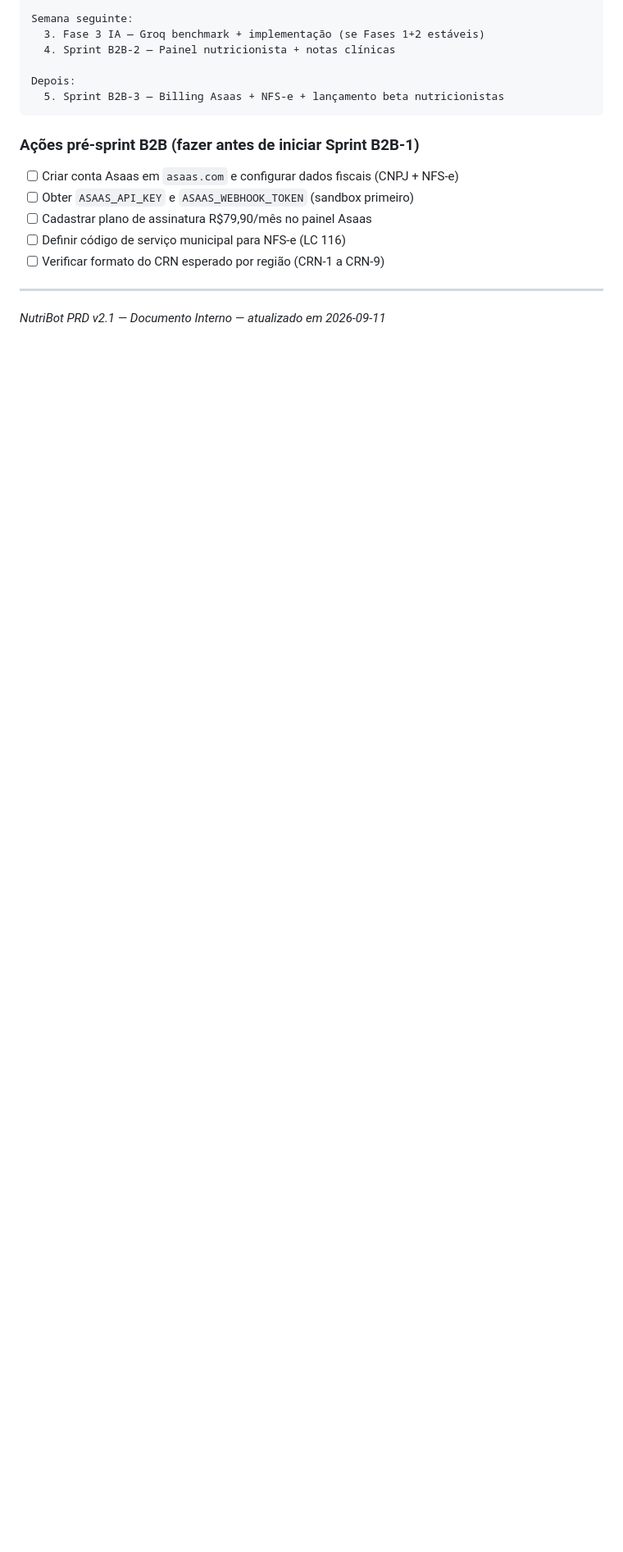
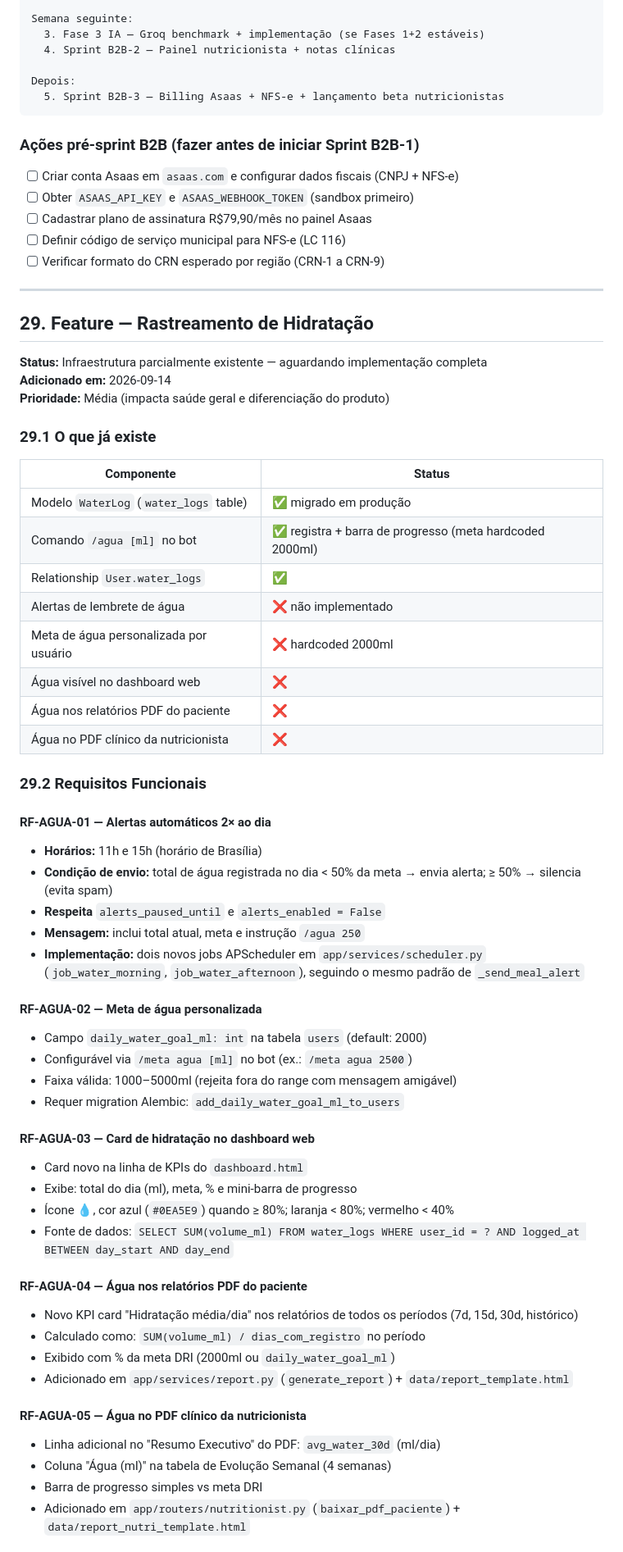
Before and after one commit to jaquelinesfernandes/Nutri_Bot, a Markdown page: docs/NutriBot_PRD_v2.1.md, the part around one of its changes. Shown at 82% size. Drawn GitHub-style; blank space fills up the shorter version.

```diff
--- a/docs/NutriBot_PRD_v2.1.md
+++ b/docs/NutriBot_PRD_v2.1.md
@@ -1765,4 +1765,55 @@ Depois:
 
 ---
 
-*NutriBot PRD v2.1 — Documento Interno — atualizado em 2026-09-11*
+## 29. Feature — Rastreamento de Hidratação
+
+**Status:** Infraestrutura parcialmente existente — aguardando implementação completa
+**Adicionado em:** 2026-09-14
+**Prioridade:** Média (impacta saúde geral e diferenciação do produto)
+
+### 29.1 O que já existe
+
+| Componente | Status |
+|---|---|
+| Modelo `WaterLog` (`water_logs` table) | ✅ migrado em produção |
+| Comando `/agua [ml]` no bot | ✅ registra + barra de progresso (meta hardcoded 2000ml) |
+| Relationship `User.water_logs` | ✅ |
+| Alertas de lembrete de água | ❌ não implementado |
+| Meta de água personalizada por usuário | ❌ hardcoded 2000ml |
+| Água visível no dashboard web | ❌ |
+| Água nos relatórios PDF do paciente | ❌ |
+| Água no PDF clínico da nutricionista | ❌ |
+
+### 29.2 Requisitos Funcionais
+
+#### RF-AGUA-01 — Alertas automáticos 2× ao dia
+- **Horários:** 11h e 15h (horário de Brasília)
+- **Condição de envio:** total de água registrada no dia < 50% da meta → envia alerta; ≥ 50% → silencia (evita spam)
+- **Respeita** `alerts_paused_until` e `alerts_enabled = False`
+- **Mensagem:** inclui total atual, meta e instrução `/agua 250`
+- **Implementação:** dois novos jobs APScheduler em `app/services/scheduler.py` (`job_water_morning`, `job_water_afternoon`), seguindo o mesmo padrão de `_send_meal_alert`
+
+#### RF-AGUA-02 — Meta de água personalizada
+- Campo `daily_water_goal_ml: int` na tabela `users` (default: 2000)
+- Configurável via `/meta agua [ml]` no bot (ex.: `/meta agua 2500`)
+- Faixa válida: 1000–5000ml (rejeita fora do range com mensagem amigável)
+- Requer migration Alembic: `add_daily_water_goal_ml_to_users`
+
+#### RF-AGUA-03 — Card de hidratação no dashboard web
+- Card novo na linha de KPIs do `dashboard.html`
+- Exibe: total do dia (ml), meta, % e mini-barra de progresso
+- Ícone 💧, cor azul (`#0EA5E9`) quando ≥ 80%; laranja < 80%; vermelho < 40%
+- Fonte de dados: `SELECT SUM(volume_ml) FROM water_logs WHERE user_id = ? AND logged_at BETWEEN day_start AND day_end`
+
+#### RF-AGUA-04 — Água nos relatórios PDF do paciente
+- Novo KPI card "Hidratação média/dia" nos relatórios de todos os períodos (7d, 15d, 30d, histórico)
+- Calculado como: `SUM(volume_ml) / dias_com_registro` no período
+- Exibido com % da meta DRI (2000ml ou `daily_water_goal_ml`)
+- Adicionado em `app/services/report.py` (`generate_report`) + `data/report_template.html`
+
+#### RF-AGUA-05 — Água no PDF clínico da nutricionista
+- Linha adicional no "Resumo Executivo" do PDF: `avg_water_30d` (ml/dia)
+- Coluna "Água (ml)" na tabela de Evolução Semanal (4 semanas)
+- Barra de progresso simples vs meta DRI
+- Adicionado em `app/routers/nutritionist.py` (`baixar_pdf_paciente`) + `data/report_nutri_template.html`
+
```
Also changed, not shown: other parts of docs/NutriBot_PRD_v2.1.md (+53 -0 lines).
